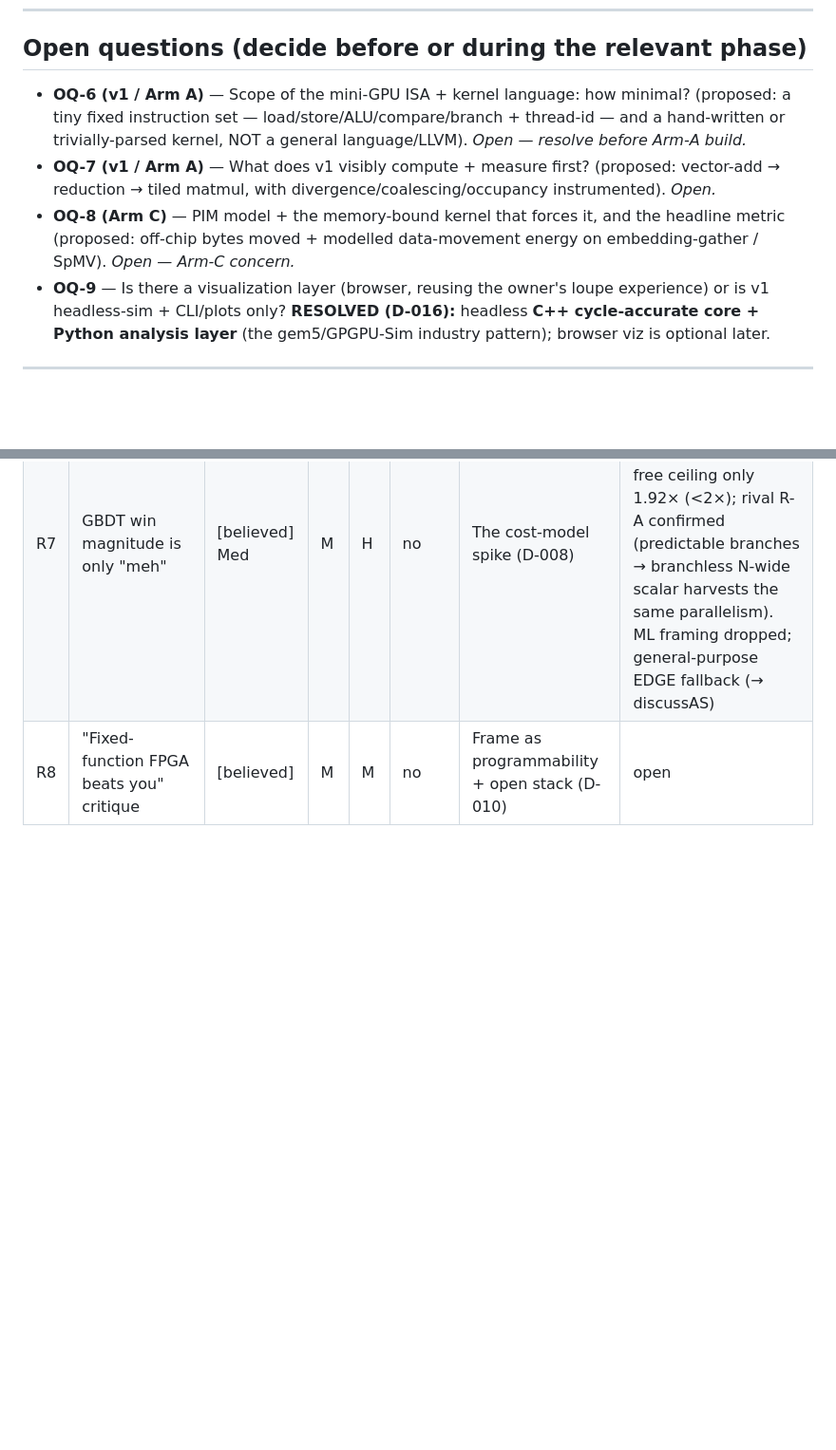
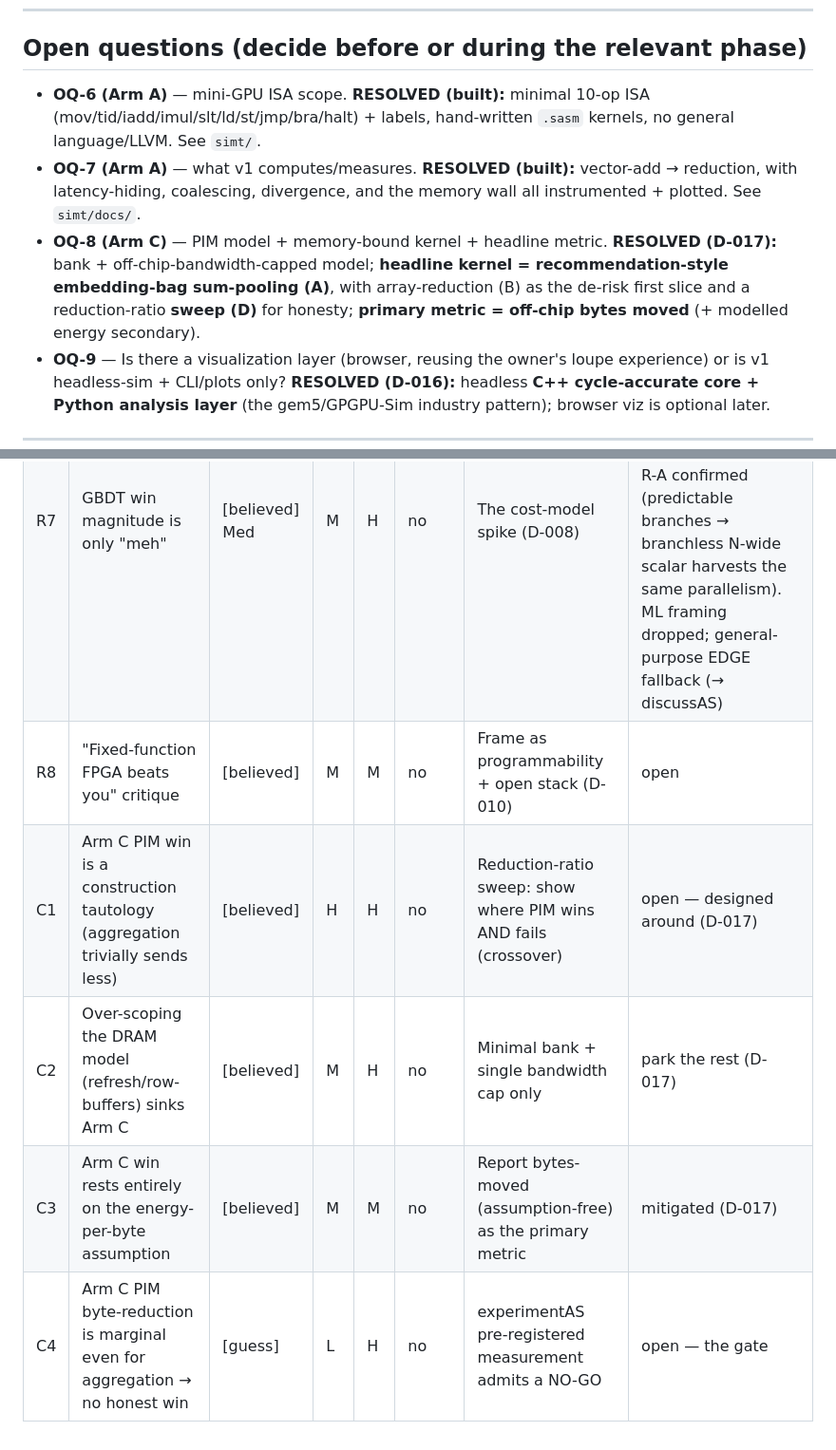
Before and after one commit to starkaritra/lithos, a Markdown page: decisions.md, 2 parts joined by grey strips. Shown at 95% size. Rendered like a GitHub page; blank space fills up the shorter version.

```diff
--- a/decisions.md
+++ b/decisions.md
@@ -161,9 +161,16 @@ The arc is deliberate: **A exposes the bottleneck; C solves it.** Grove's reusab
 ---
 
 ## Open questions (decide before or during the relevant phase)
-- **OQ-6 (v1 / Arm A)** — Scope of the mini-GPU ISA + kernel language: how minimal? (proposed: a tiny fixed instruction set — load/store/ALU/compare/branch + thread-id — and a hand-written or trivially-parsed kernel, NOT a general language/LLVM). *Open — resolve before Arm-A build.*
-- **OQ-7 (v1 / Arm A)** — What does v1 visibly compute + measure first? (proposed: vector-add → reduction → tiled matmul, with divergence/coalescing/occupancy instrumented). *Open.*
-- **OQ-8 (Arm C)** — PIM model + the memory-bound kernel that forces it, and the headline metric (proposed: off-chip bytes moved + modelled data-movement energy on embedding-gather / SpMV). *Open — Arm-C concern.*
+- **OQ-6 (Arm A)** — mini-GPU ISA scope. **RESOLVED (built):** minimal 10-op ISA
+  (mov/tid/iadd/imul/slt/ld/st/jmp/bra/halt) + labels, hand-written `.sasm` kernels, no general
+  language/LLVM. See `simt/`.
+- **OQ-7 (Arm A)** — what v1 computes/measures. **RESOLVED (built):** vector-add → reduction, with
+  latency-hiding, coalescing, divergence, and the memory wall all instrumented + plotted. See
+  `simt/docs/`.
+- **OQ-8 (Arm C)** — PIM model + memory-bound kernel + headline metric. **RESOLVED (D-017):**
+  bank + off-chip-bandwidth-capped model; **headline kernel = recommendation-style embedding-bag
+  sum-pooling (A)**, with array-reduction (B) as the de-risk first slice and a reduction-ratio
+  **sweep (D)** for honesty; **primary metric = off-chip bytes moved** (+ modelled energy secondary).
 - **OQ-9** — Is there a visualization layer (browser, reusing the owner's loupe experience) or is v1 headless-sim + CLI/plots only? **RESOLVED (D-016):** headless **C++ cycle-accurate core + Python analysis layer** (the gem5/GPGPU-Sim industry pattern); browser viz is optional later.
 
 ---
@@ -191,3 +237,7 @@ The arc is deliberate: **A exposes the bottleneck; C solves it.** Grove's reusab
 | R6 | AI angle is DL-training (not deliverable by EDGE) | [verified] | — | — | — | Accepted tree-inference framing instead | retired |
 | R7 | GBDT win magnitude is only "meh" | [believed] Med | M | H | no | The cost-model spike (D-008) | **RETIRED → NO-GO (D-014).** Canonical HIGGS ρ=0.84 (<1.5×); overhead-free ceiling only 1.92× (<2×); rival R-A confirmed (predictable branches → branchless N-wide scalar harvests the same parallelism). ML framing dropped; general-purpose EDGE fallback (→ discussAS) |
 | R8 | "Fixed-function FPGA beats you" critique | [believed] | M | M | no | Frame as programmability + open stack (D-010) | open |
+| C1 | Arm C PIM win is a construction tautology (aggregation trivially sends less) | [believed] | H | H | no | Reduction-ratio sweep: show where PIM wins AND fails (crossover) | open — designed around (D-017) |
+| C2 | Over-scoping the DRAM model (refresh/row-buffers) sinks Arm C | [believed] | M | H | no | Minimal bank + single bandwidth cap only | park the rest (D-017) |
+| C3 | Arm C win rests entirely on the energy-per-byte assumption | [believed] | M | M | no | Report bytes-moved (assumption-free) as the primary metric | mitigated (D-017) |
+| C4 | Arm C PIM byte-reduction is marginal even for aggregation → no honest win | [guess] | L | H | no | experimentAS pre-registered measurement admits a NO-GO | open — the gate |
```
Also changed, not shown: other parts of decisions.md (+39 -0 lines), handoff.md (+3 -1 lines).
